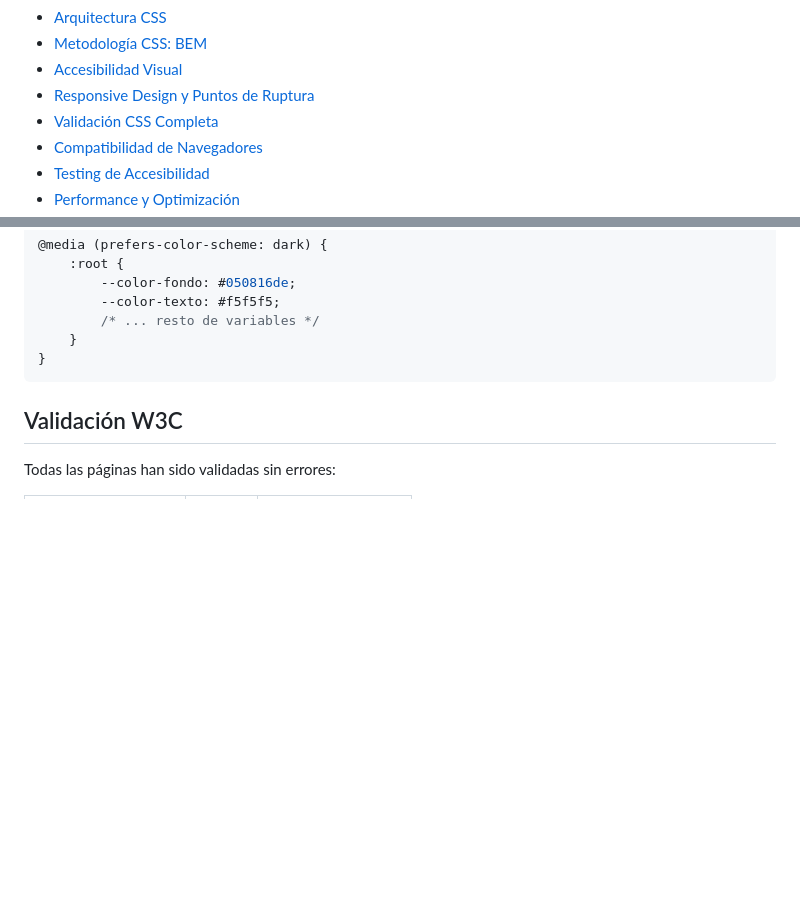
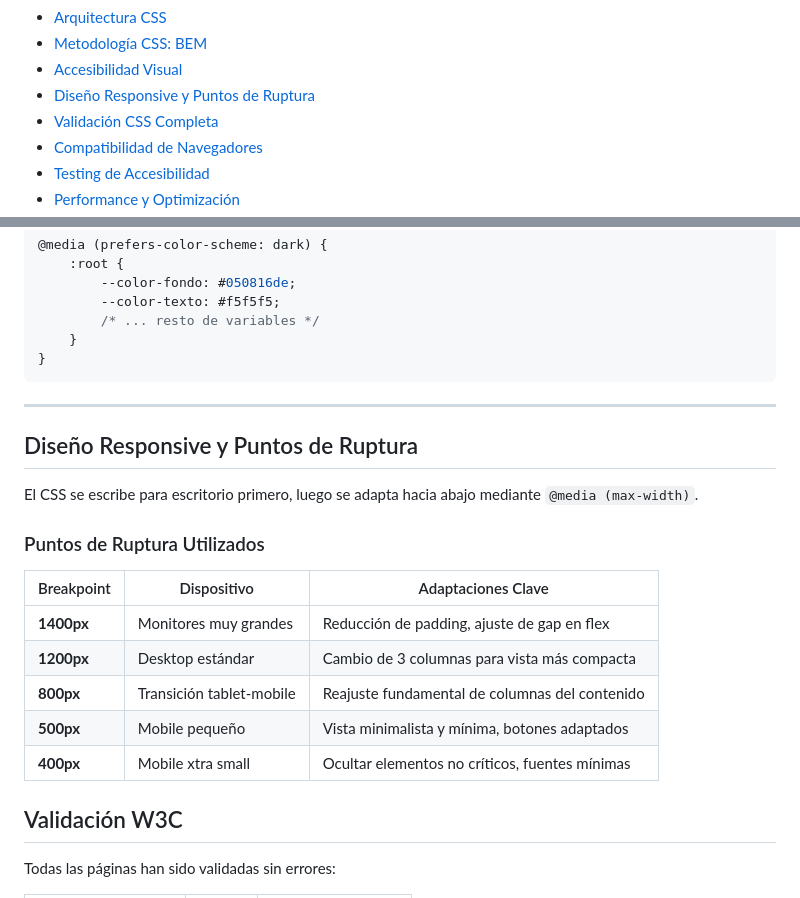
Before and after one commit to ifonlob/Proyecto-NintendoMania, a Markdown page: README.md, 2 parts joined by grey strips. Drawn GitHub-style; blank space fills up the shorter version.

Commit message:
Sección añadida Diseño Responsive y Puntos de Ruptura

````diff
--- a/README.md
+++ b/README.md
@@ -17,7 +17,7 @@
 - [Arquitectura CSS](#arquitectura-css)
 - [Metodología CSS: BEM](#metodología-css-bem)
 - [Accesibilidad Visual](#accesibilidad-visual)
-- [Responsive Design y Puntos de Ruptura](#responsive-design-y-puntos-de-ruptura)
+- [Diseño Responsive y Puntos de Ruptura](#diseño-responsive-y-puntos-de-ruptura)
 - [Validación CSS Completa](#validación-css-completa)
 - [Compatibilidad de Navegadores](#compatibilidad-de-navegadores)
 - [Testing de Accesibilidad](#testing-de-accesibilidad)
@@ -726,6 +726,23 @@ Todos los elementos interactivos tienen estados de foco visibles:
 }
 ```
 
+---
+
+## Diseño Responsive y Puntos de Ruptura
+
+El CSS se escribe para escritorio primero, luego se adapta hacia abajo mediante `@media (max-width)`.
+
+### Puntos de Ruptura Utilizados
+
+| Breakpoint | Dispositivo | Adaptaciones Clave |
+|------------|-------------|-------------------|
+| **1400px** | Monitores muy grandes | Reducción de padding, ajuste de gap en flex|
+| **1200px** | Desktop estándar | Cambio de 3 columnas para vista más compacta |
+| **800px** | Transición tablet-mobile | Reajuste fundamental de columnas del contenido|
+| **500px** | Mobile pequeño | Vista minimalista y mínima, botones adaptados |
+| **400px** | Mobile xtra small | Ocultar elementos no críticos, fuentes mínimas |
+
+
 
 
 
````
